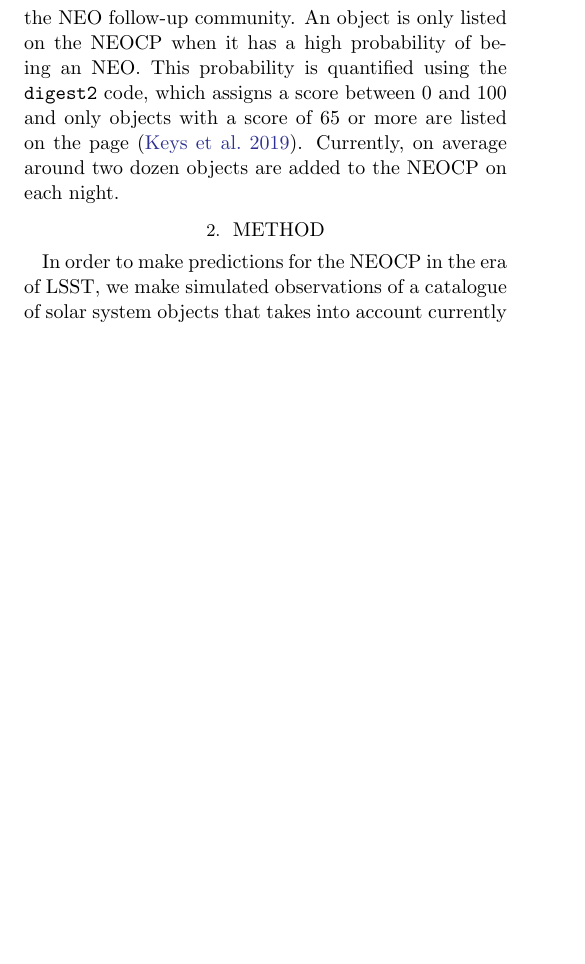
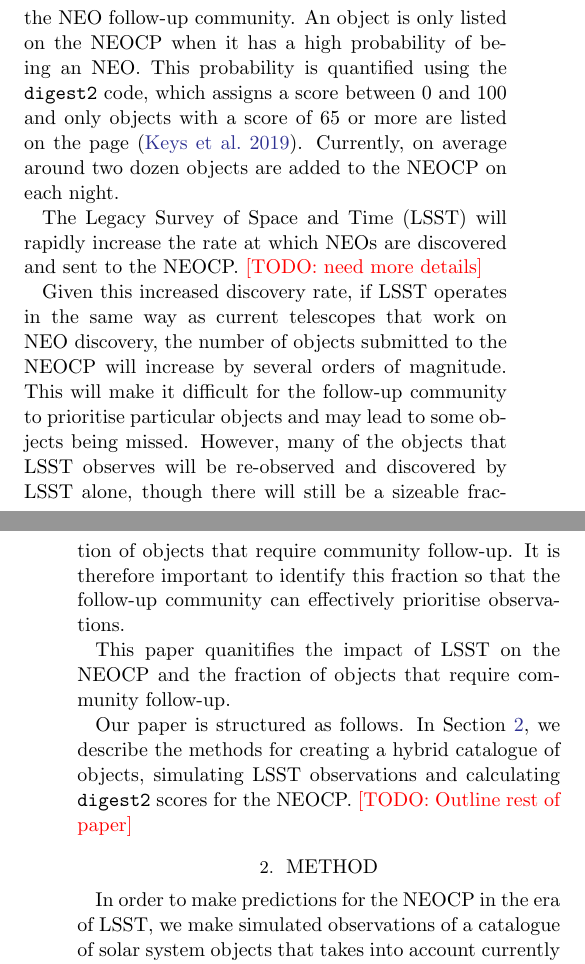
Before and after one commit to dirac-institute/hybrid_sso_catalogue, a LaTeX paper (paper/paper.tex): part of one column of page 1 of 8 before the commit and two parts of the columns of pages 1 and 2 of 8 after it, the two joined at a grey line, cut so that both start at the same text, the shorter picture padded with empty space. Compiled offline with pdfLaTeX.

Commit message:
some more bits and pieces for #3

```diff
--- a/paper/paper.tex
+++ b/paper/paper.tex
@@ -64,6 +64,14 @@
 Near-Earth Objects (NEOs) are objects that may come close enough to the Earth that small perturbations in their orbit lead to a collision course. A simple definition for NEOs is that there are small solar system bodies that have a perihelion less than $1.3 \unit{AU}$ \needcite{}. Given the threat posed by these objects, it is therefore critical that we catalogue and determine the orbit of NEOs.
 
 The Minor Planet Center maintains a catalogue of known NEOs and their orbits\footnote{\url{https://www.minorplanetcenter.net/iau/MPCORB/NEA.txt}}, as well as the NEO confirmation page (NEOCP\footnote{\url{https://www.minorplanetcenter.net/iau/NEO/toconfirm_tabular.html}}), which lists potential NEOs that should be prioritised for additional observations by the NEO follow-up community. An object is only listed on the NEOCP when it has a high probability of being an NEO. This probability is quantified using the \dig{} code, which assigns a score between 0 and 100 and only objects with a score of 65 or more are listed on the page \citep{Keys+2019}. Currently, on average around two dozen objects are added to the NEOCP on each night.
+
+The Legacy Survey of Space and Time (LSST) will rapidly increase the rate at which NEOs are discovered and sent to the NEOCP. \todo{need more details}
+
+Given this increased discovery rate, if LSST operates in the same way as current telescopes that work on NEO discovery, the number of objects submitted to the NEOCP will increase by several orders of magnitude. This will make it difficult for the follow-up community to prioritise particular objects and may lead to some objects being missed. However, many of the objects that LSST observes will be re-observed and discovered by LSST alone, though there will still be a sizeable fraction of objects that require community follow-up. It is therefore important to identify this fraction so that the follow-up community can effectively prioritise observations.
+
+This paper quanitifies the impact of LSST on the NEOCP and the fraction of objects that require community follow-up.
+
+Our paper is structured as follows. In Section~\ref{sec:method}, we describe the methods for creating a hybrid catalogue of objects, simulating LSST observations and calculating \dig{} scores for the NEOCP. \todo{Outline rest of paper}
 
 \section{Method} \label{sec:method}
 In order to make predictions for the NEOCP in the era of LSST, we make simulated observations of a catalogue of solar system objects that takes into account currently known objects. We then use the \dig{} code to calculate NEO scores for each object and use these values to make predictions for the NEOCP. In the subsections below we explain each of these steps in more details.
```
Also changed, not shown: paper/paper.pdf.
